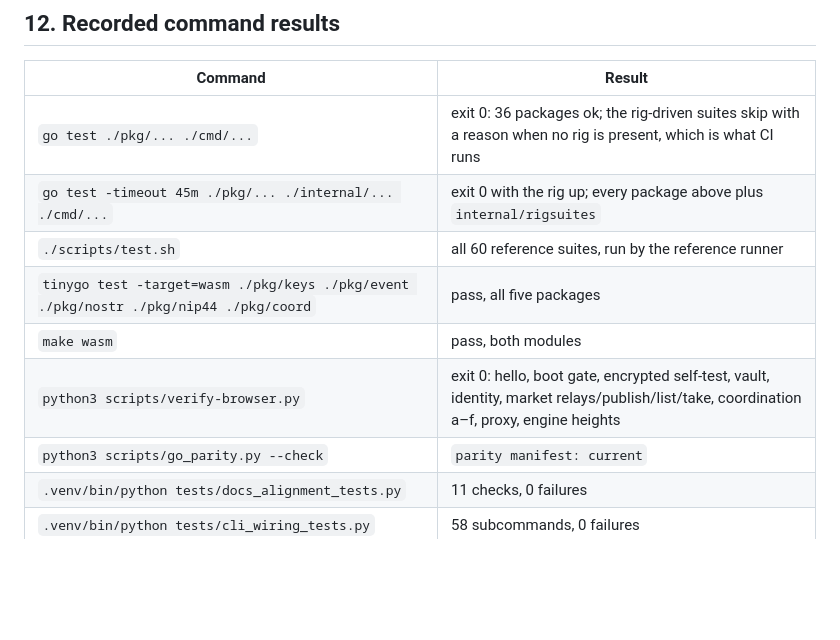
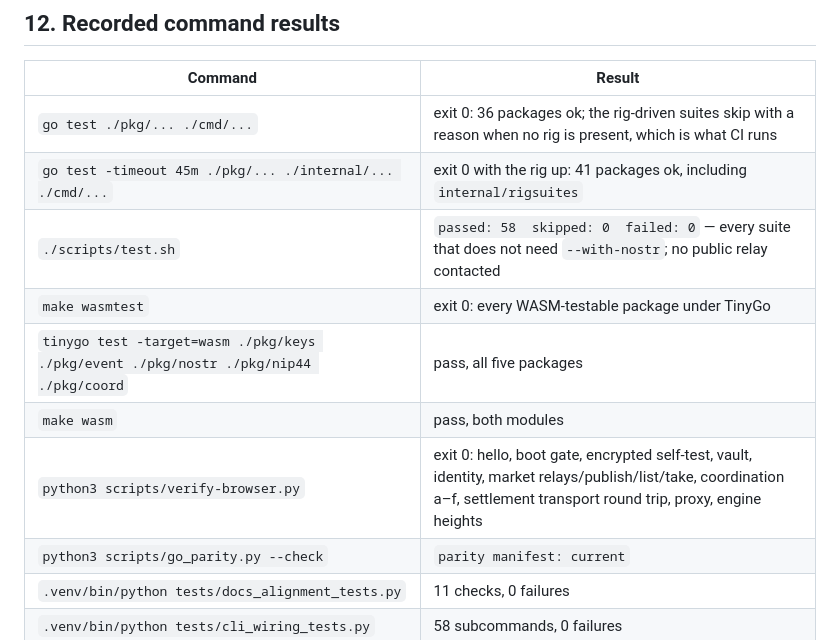
Before and after one commit to gjbrr/blake-swap, a Markdown page: docs/GO_VERIFICATION.md, the part around the change. Rendered like a GitHub page; blank space fills up the shorter version.

Commit message:
docs: record the gate results, and the two fast-path bounds
The evidence record now carries the run made for each command: 41 Go
packages with the rig up, 58 reference suites passed with none skipped
and none failed, the wasm gate, the browser check's full step list, and
the parity check.

It also says where two guarantees stop. The key-recovery drill proves that
a wallet created after the fact owns and can solve an HTLC whose key it
holds, not that it can spend it: the node will not complete a PSBT
signature for an announced-descriptor wallet unless the descriptor is
active, and activating it would change the script the drill is about. And
the go tool's package deadline is shorter than this repository's rig
suites, so the rig-present gate passes an explicit budget.

Parity: n/a, this is the record itself.

```diff
--- a/docs/GO_VERIFICATION.md
+++ b/docs/GO_VERIFICATION.md
@@ -243,11 +243,12 @@ port work:
 | Command | Result |
 |---|---|
 | `go test ./pkg/... ./cmd/...` | exit 0: 36 packages ok; the rig-driven suites skip with a reason when no rig is present, which is what CI runs |
-| `go test -timeout 45m ./pkg/... ./internal/... ./cmd/...` | exit 0 with the rig up; every package above plus `internal/rigsuites` |
-| `./scripts/test.sh` | all 60 reference suites, run by the reference runner |
+| `go test -timeout 45m ./pkg/... ./internal/... ./cmd/...` | exit 0 with the rig up: 41 packages ok, including `internal/rigsuites` |
+| `./scripts/test.sh` | `passed: 58  skipped: 0  failed: 0` — every suite that does not need `--with-nostr`; no public relay contacted |
+| `make wasmtest` | exit 0: every WASM-testable package under TinyGo |
 | `tinygo test -target=wasm ./pkg/keys ./pkg/event ./pkg/nostr ./pkg/nip44 ./pkg/coord` | pass, all five packages |
 | `make wasm` | pass, both modules |
-| `python3 scripts/verify-browser.py` | exit 0: hello, boot gate, encrypted self-test, vault, identity, market relays/publish/list/take, coordination a–f, proxy, engine heights |
+| `python3 scripts/verify-browser.py` | exit 0: hello, boot gate, encrypted self-test, vault, identity, market relays/publish/list/take, coordination a–f, settlement transport round trip, proxy, engine heights |
 | `python3 scripts/go_parity.py --check` | `parity manifest: current` |
 | `.venv/bin/python tests/docs_alignment_tests.py` | 11 checks, 0 failures |
 | `.venv/bin/python tests/cli_wiring_tests.py` | 58 subcommands, 0 failures |
```
